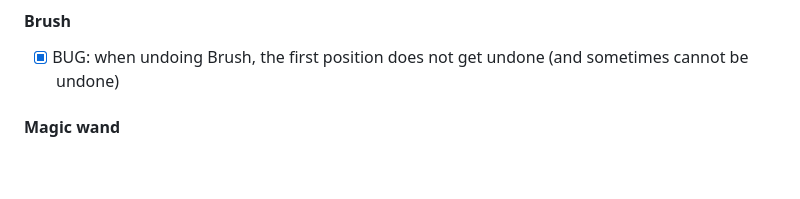
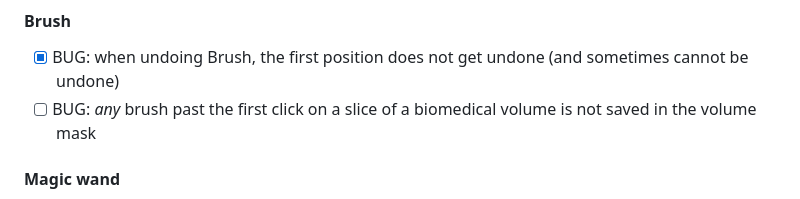
Before and after one commit to GDelCorso/SLImTAG, a Markdown page: README.md, the part around the change. GitHub-like rendering; blank space fills up the shorter version.

Commit message:
Add brush-biomedical interaction bug to README

```diff
--- a/README.md
+++ b/README.md
@@ -241,6 +241,7 @@ The multipoint magic wand is also provided as a standalone tool. In this case, t
 #### Brush
 
 - [x] BUG: when undoing Brush, the first position does not get undone (and sometimes cannot be undone)
+- [ ] BUG: _any_ brush past the first click on a slice of a biomedical volume is not saved in the volume mask
 
 #### Magic wand
 
```
